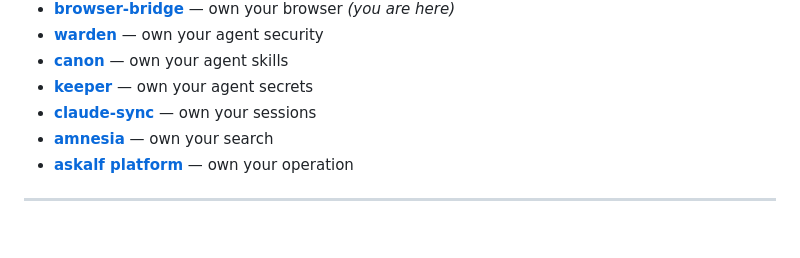
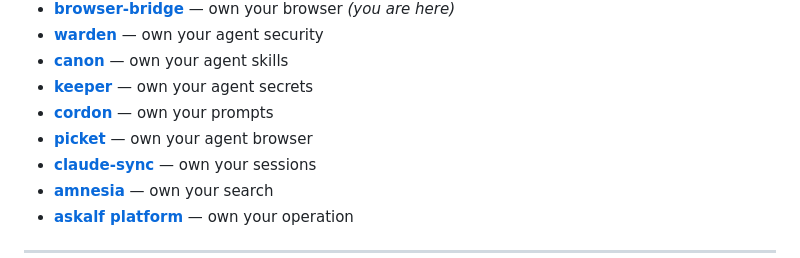
Before and after one commit to askalf/browser-bridge, a Markdown page: README.md, the part around the change. Drawn GitHub-style; blank space fills up the shorter version.

Commit message:
readme: add cordon + picket to the Own Your Stack footer

```diff
--- a/README.md
+++ b/README.md
@@ -241,6 +241,8 @@ Part of **[Own Your Stack](https://github.com/askalf)** — open tools for ownin
 - **[warden](https://github.com/askalf/warden)** — own your agent security
 - **[canon](https://github.com/askalf/canon)** — own your agent skills
 - **[keeper](https://github.com/askalf/keeper)** — own your agent secrets
+- **[cordon](https://github.com/askalf/cordon)** — own your prompts
+- **[picket](https://github.com/askalf/picket)** — own your agent browser
 - **[claude-sync](https://github.com/askalf/claude-sync)** — own your sessions
 - **[amnesia](https://github.com/askalf/amnesia)** — own your search
 - **[askalf platform](https://askalf.org)** — own your operation
```
